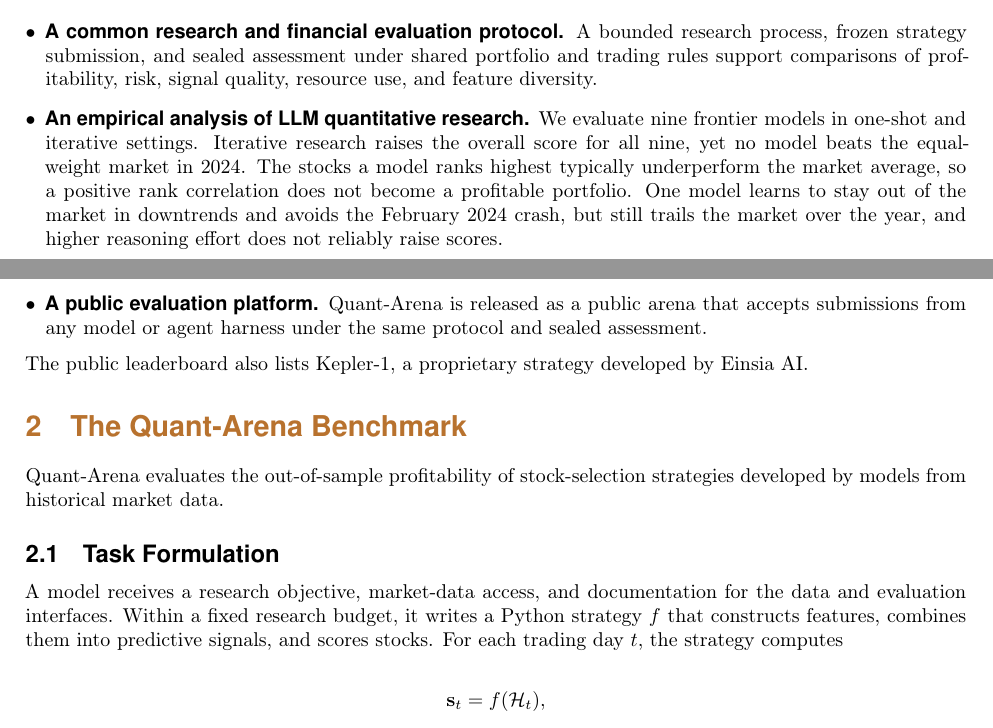
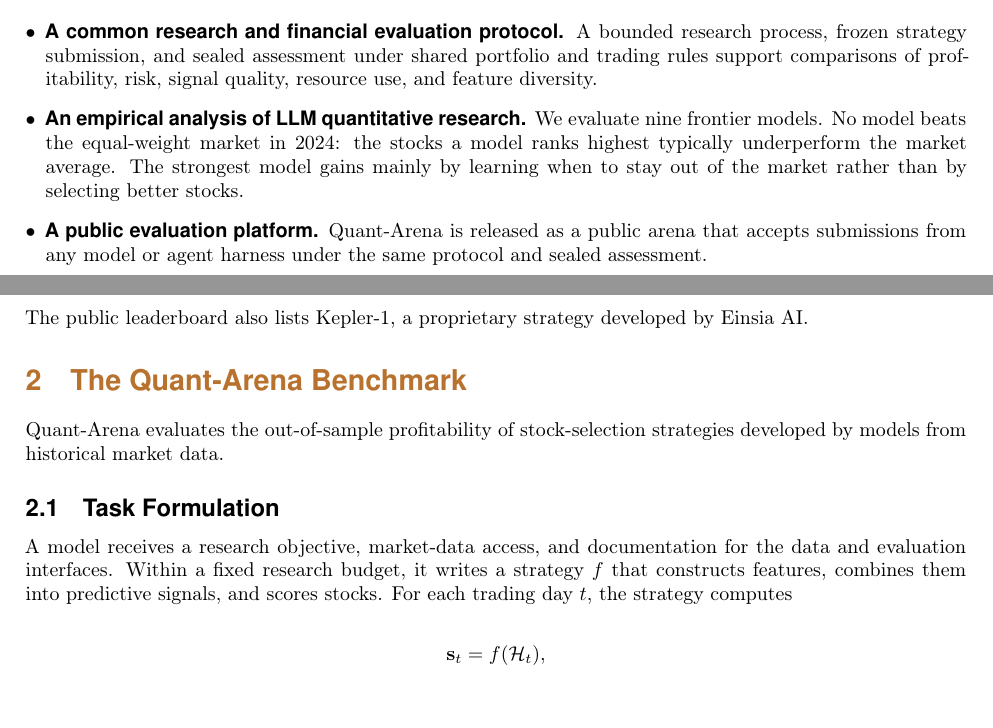
Before and after one commit to Ashitemaru/quant-paper, a LaTeX document (main.tex, which reads Sections/1_introduction.tex, Sections/2_method.tex): two parts of pages 2 and 3 of 18 before the commit and two parts of pages 2 and 3 of 19 after it, joined at a grey line, cut so that both start at the same text. Compiled offline with pdfLaTeX.

Commit message:
Updates from Overleaf

```diff
--- a/Sections/1_introduction.tex
+++ b/Sections/1_introduction.tex
@@ -18,7 +18,7 @@
 \begin{itemize}[leftmargin=*,itemsep=2pt]
     \item \textbf{An end-to-end quantitative research benchmark.} \BenchmarkName{} connects feature and signal construction from real market events to the out-of-sample performance of an executable strategy, making the complete research run the unit of evaluation.
     \item \textbf{A common research and financial evaluation protocol.} A bounded research process, frozen strategy submission, and sealed assessment under shared portfolio and trading rules support comparisons of profitability, risk, signal quality, resource use, and feature diversity.
-    \item \textbf{An empirical analysis of LLM quantitative research.} We evaluate nine frontier models in one-shot and iterative settings. Iterative research raises the overall score for all nine, yet no model beats the equal-weight market in 2024. The stocks a model ranks highest typically underperform the market average, so a positive rank correlation does not become a profitable portfolio. One model learns to stay out of the market in downtrends and avoids the February 2024 crash, but still trails the market over the year, and higher reasoning effort does not reliably raise scores.
+    \item \textbf{An empirical analysis of LLM quantitative research.} We evaluate nine frontier models. No model beats the equal-weight market in 2024: the stocks a model ranks highest typically underperform the market average. The strongest model gains mainly by learning when to stay out of the market rather than by selecting better stocks.
     \item \textbf{A public evaluation platform.} \BenchmarkName{} is released as a public arena that accepts submissions from any model or agent harness under the same protocol and sealed assessment.
 \end{itemize}
 
--- a/Sections/2_method.tex
+++ b/Sections/2_method.tex
@@ -13,7 +13,7 @@
 \subsection{Task Formulation}
 \label{sec:task}
 
-A model receives a research objective, market-data access, and documentation for the data and evaluation interfaces. Within a fixed research budget, it writes a Python strategy $f$ that constructs features, combines them into predictive signals, and scores stocks. For each trading day $t$, the strategy computes
+A model receives a research objective, market-data access, and documentation for the data and evaluation interfaces. Within a fixed research budget, it writes a strategy $f$ that constructs features, combines them into predictive signals, and scores stocks. For each trading day $t$, the strategy computes
 
 \[
 \mathbf{s}_t=f(\mathcal{H}_t),
--- a/main.tex
+++ b/main.tex
@@ -74,6 +74,7 @@
 \author{Xinjie Lin}
 \author{Yuzhao Peng}
 \author{Ruoyu Han}
+\author{Youjie Zheng}
 \author{Kaisen Yang}
 \author[*]{Qinhuai Na}
 \author[*]{You Fu}
```
